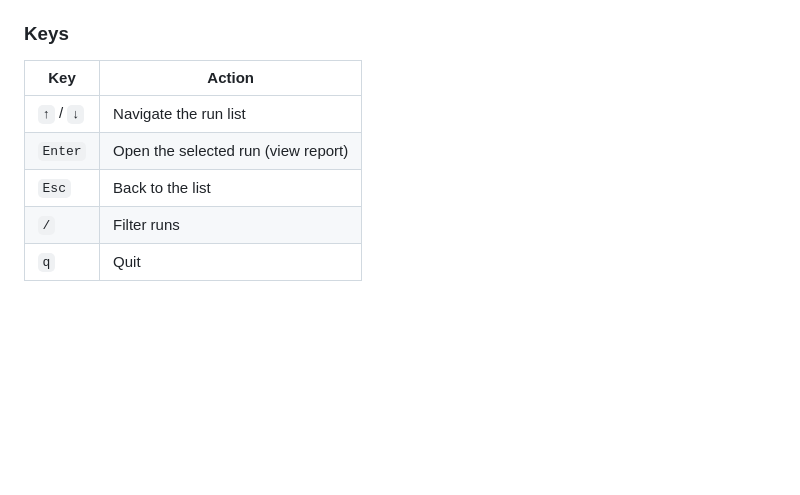
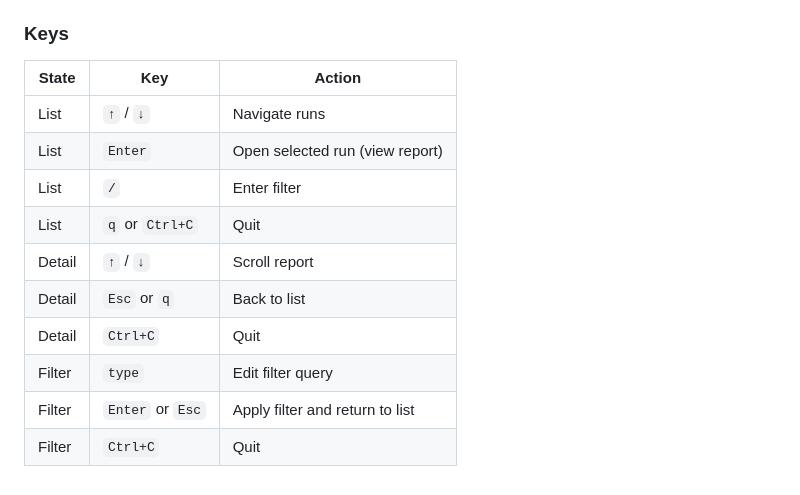
Before and after one commit to gtm-k/discern, a Markdown page: docs/store.md, the part around the change. Drawn GitHub-style; blank space fills up the shorter version.

Commit message:
docs(discern): correct viewer key-bindings table (per-state)

```diff
--- a/docs/store.md
+++ b/docs/store.md
@@ -111,10 +111,15 @@ UI.
 
 ### Keys
 
-| Key | Action |
-|---|---|
-| `↑` / `↓` | Navigate the run list |
-| `Enter` | Open the selected run (view report) |
-| `Esc` | Back to the list |
-| `/` | Filter runs |
-| `q` | Quit |
+| State | Key | Action |
+|---|---|---|
+| List | `↑` / `↓` | Navigate runs |
+| List | `Enter` | Open selected run (view report) |
+| List | `/` | Enter filter |
+| List | `q` or `Ctrl+C` | Quit |
+| Detail | `↑` / `↓` | Scroll report |
+| Detail | `Esc` or `q` | Back to list |
+| Detail | `Ctrl+C` | Quit |
+| Filter | `type` | Edit filter query |
+| Filter | `Enter` or `Esc` | Apply filter and return to list |
+| Filter | `Ctrl+C` | Quit |
```
